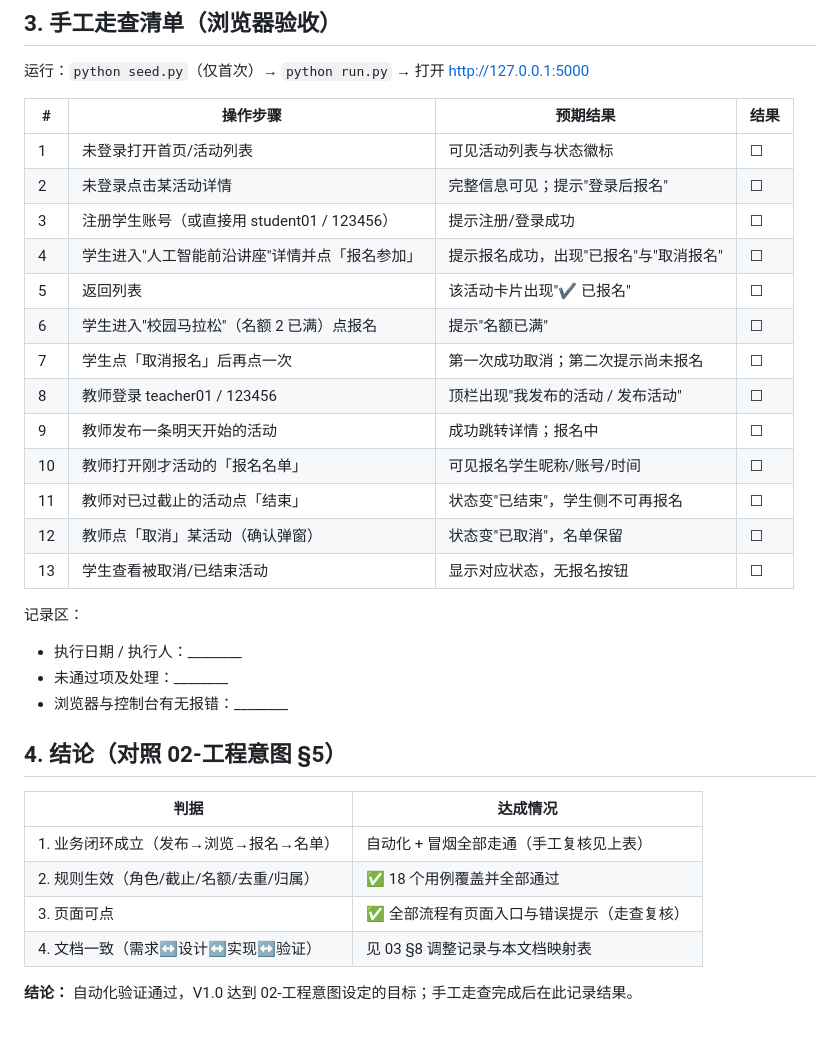
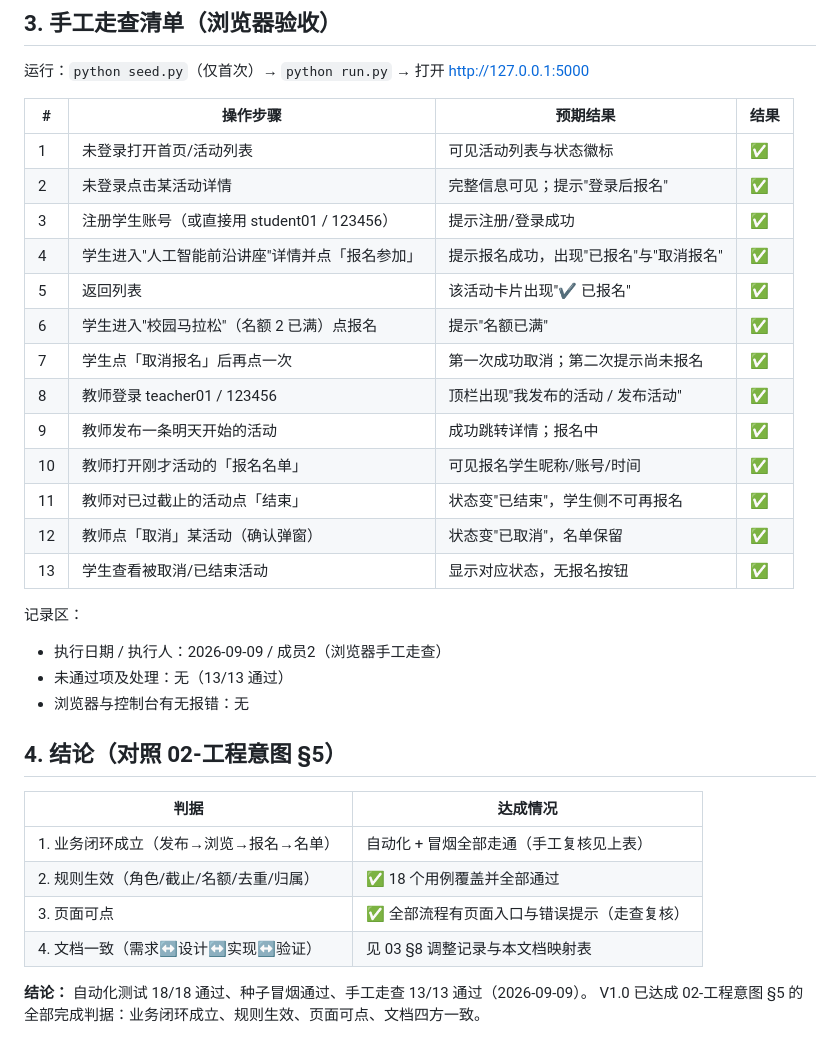
Before and after one commit to akauncle/campus_activity_v1, a Markdown page: docs/04-验证.md, the part around the change. GitHub-like rendering.

Commit message:
验证记录定稿：浏览器手工走查 13/13 通过（2026-09-09）
docs/04 §3 走查清单逐项打勾、记录区与结论更新，
V1.0 四项完成判据全部达成

```diff
--- a/docs/04-验证.md
+++ b/docs/04-验证.md
@@ -50,25 +50,25 @@ python -m unittest discover -s tests -v
 
 | # | 操作步骤 | 预期结果 | 结果 |
 |---|---|---|---|
-| 1 | 未登录打开首页/活动列表 | 可见活动列表与状态徽标 | ☐ |
-| 2 | 未登录点击某活动详情 | 完整信息可见；提示"登录后报名" | ☐ |
-| 3 | 注册学生账号（或直接用 student01 / 123456） | 提示注册/登录成功 | ☐ |
-| 4 | 学生进入"人工智能前沿讲座"详情并点「报名参加」 | 提示报名成功，出现"已报名"与"取消报名" | ☐ |
-| 5 | 返回列表 | 该活动卡片出现"✔ 已报名" | ☐ |
-| 6 | 学生进入"校园马拉松"（名额 2 已满）点报名 | 提示"名额已满" | ☐ |
-| 7 | 学生点「取消报名」后再点一次 | 第一次成功取消；第二次提示尚未报名 | ☐ |
-| 8 | 教师登录 teacher01 / 123456 | 顶栏出现"我发布的活动 / 发布活动" | ☐ |
-| 9 | 教师发布一条明天开始的活动 | 成功跳转详情；报名中 | ☐ |
-| 10 | 教师打开刚才活动的「报名名单」 | 可见报名学生昵称/账号/时间 | ☐ |
-| 11 | 教师对已过截止的活动点「结束」 | 状态变"已结束"，学生侧不可再报名 | ☐ |
-| 12 | 教师点「取消」某活动（确认弹窗） | 状态变"已取消"，名单保留 | ☐ |
-| 13 | 学生查看被取消/已结束活动 | 显示对应状态，无报名按钮 | ☐ |
+| 1 | 未登录打开首页/活动列表 | 可见活动列表与状态徽标 | ✅ |
+| 2 | 未登录点击某活动详情 | 完整信息可见；提示"登录后报名" | ✅ |
+| 3 | 注册学生账号（或直接用 student01 / 123456） | 提示注册/登录成功 | ✅ |
+| 4 | 学生进入"人工智能前沿讲座"详情并点「报名参加」 | 提示报名成功，出现"已报名"与"取消报名" | ✅ |
+| 5 | 返回列表 | 该活动卡片出现"✔ 已报名" | ✅ |
+| 6 | 学生进入"校园马拉松"（名额 2 已满）点报名 | 提示"名额已满" | ✅ |
+| 7 | 学生点「取消报名」后再点一次 | 第一次成功取消；第二次提示尚未报名 | ✅ |
+| 8 | 教师登录 teacher01 / 123456 | 顶栏出现"我发布的活动 / 发布活动" | ✅ |
+| 9 | 教师发布一条明天开始的活动 | 成功跳转详情；报名中 | ✅ |
+| 10 | 教师打开刚才活动的「报名名单」 | 可见报名学生昵称/账号/时间 | ✅ |
+| 11 | 教师对已过截止的活动点「结束」 | 状态变"已结束"，学生侧不可再报名 | ✅ |
+| 12 | 教师点「取消」某活动（确认弹窗） | 状态变"已取消"，名单保留 | ✅ |
+| 13 | 学生查看被取消/已结束活动 | 显示对应状态，无报名按钮 | ✅ |
 
 记录区：
 
-- 执行日期 / 执行人：________
-- 未通过项及处理：________
-- 浏览器与控制台有无报错：________
+- 执行日期 / 执行人：2026-09-09 / 成员2（浏览器手工走查）
+- 未通过项及处理：无（13/13 通过）
+- 浏览器与控制台有无报错：无
 
 ## 4. 结论（对照 02-工程意图 §5）
 
@@ -79,4 +79,5 @@ python -m unittest discover -s tests -v
 | 3. 页面可点 | ✅ 全部流程有页面入口与错误提示（走查复核） |
 | 4. 文档一致（需求↔设计↔实现↔验证） | 见 03 §8 调整记录与本文档映射表 |
 
-**结论：** 自动化验证通过，V1.0 达到 02-工程意图设定的目标；手工走查完成后在此记录结果。
+**结论：** 自动化测试 18/18 通过、种子冒烟通过、手工走查 13/13 通过（2026-09-09）。
+V1.0 已达成 02-工程意图 §5 的全部完成判据：业务闭环成立、规则生效、页面可点、文档四方一致。
```
